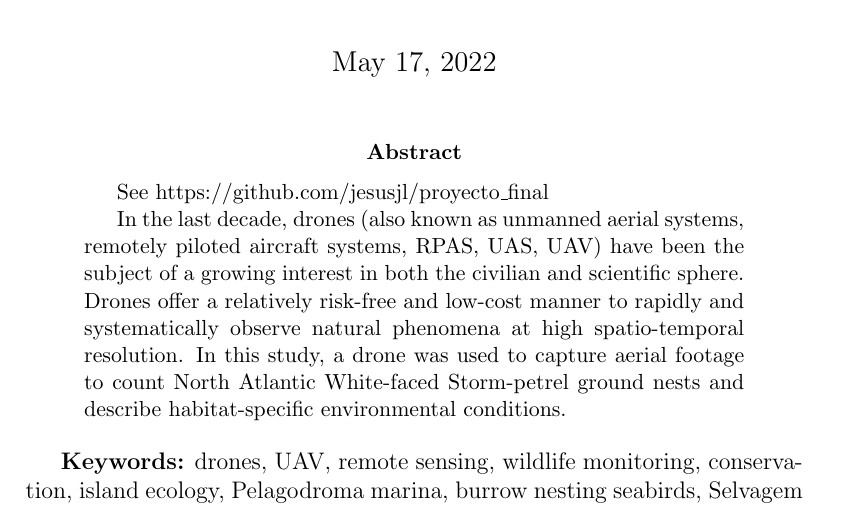
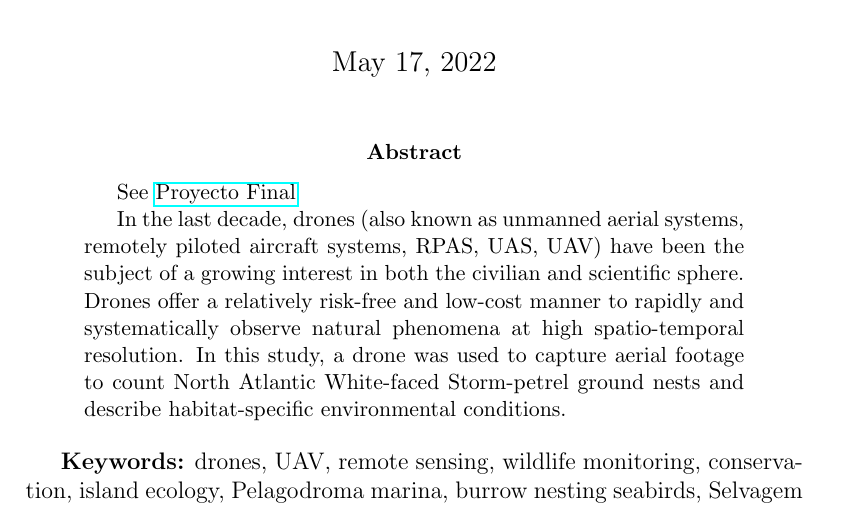
Before and after one commit to jesusjl/proyecto_final, a LaTeX paper (M6_primerApellido_segundoApellido_Nombre.tex): part of page 1 of 8, cut so that both start at the same text. Compiled offline with pdfLaTeX.

Commit message:
fix link to repo

```diff
--- a/M6_primerApellido_segundoApellido_Nombre.tex
+++ b/M6_primerApellido_segundoApellido_Nombre.tex
@@ -3,6 +3,7 @@
 \usepackage{graphicx}
 \usepackage{siunitx}
 \usepackage{float}
+\usepackage{hyperref}
 \usepackage{authblk}
 \graphicspath{ {images/} }
 
@@ -30,7 +31,7 @@
 \maketitle
 \begin{abstract}
 
-See https://github.com/jesusjl/proyecto\_final
+See \href{https://github.com/jesusjl/proyecto\_final}{Proyecto Final}
 
 In the last decade, drones (also known as unmanned aerial systems, remotely piloted aircraft systems, RPAS, UAS, UAV) have been the subject of a growing interest in both the civilian and scientific sphere. Drones offer a relatively risk-free and low-cost manner to rapidly and systematically observe natural phenomena at high spatio-temporal resolution. In this study, a drone was used to capture aerial footage to count North Atlantic White-faced Storm-petrel ground nests and describe habitat-specific environmental conditions.
 
```
Also changed, not shown: M6_primerApellido_segundoApellido_Nombre.pdf, M6_primerApellido_segundoApellido_Nombre.tex (2 more changed lines).
